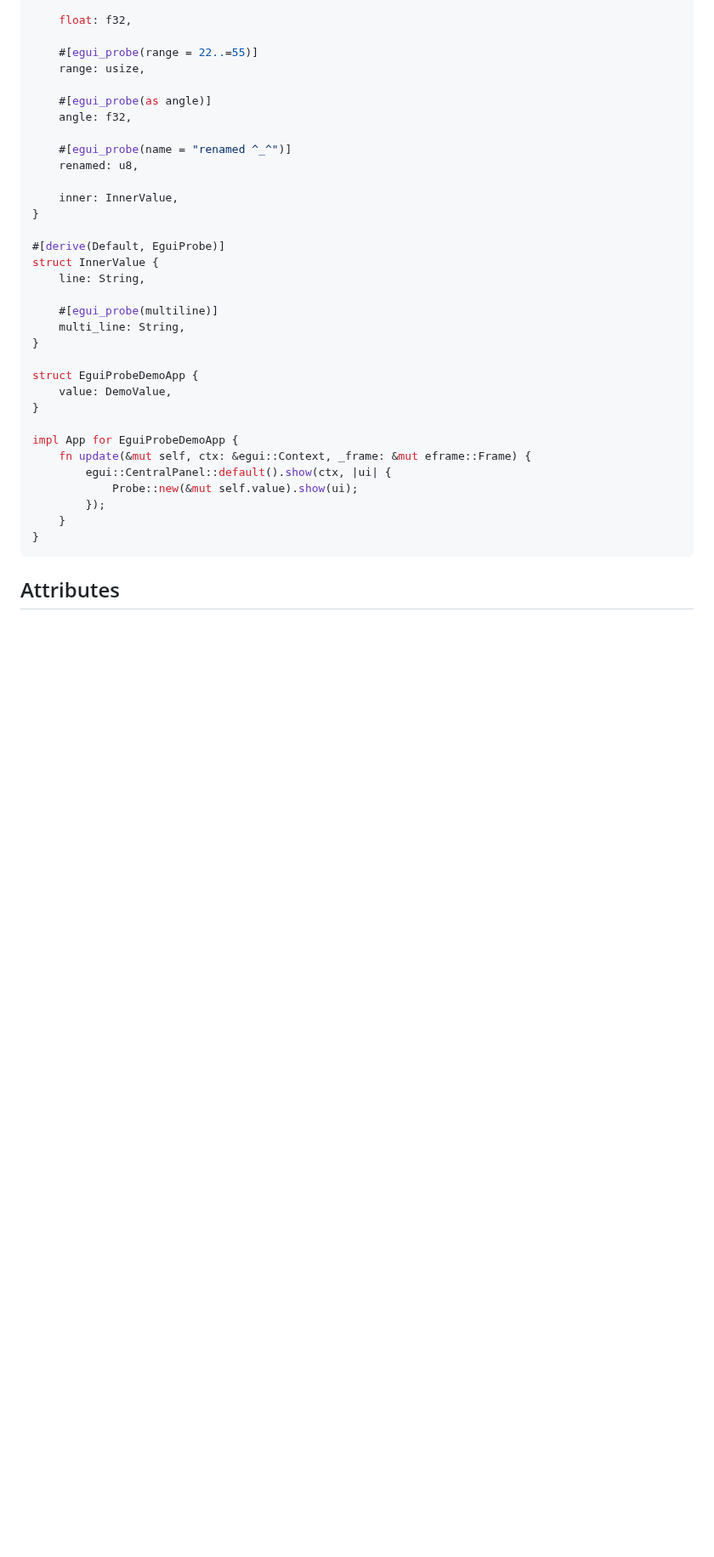
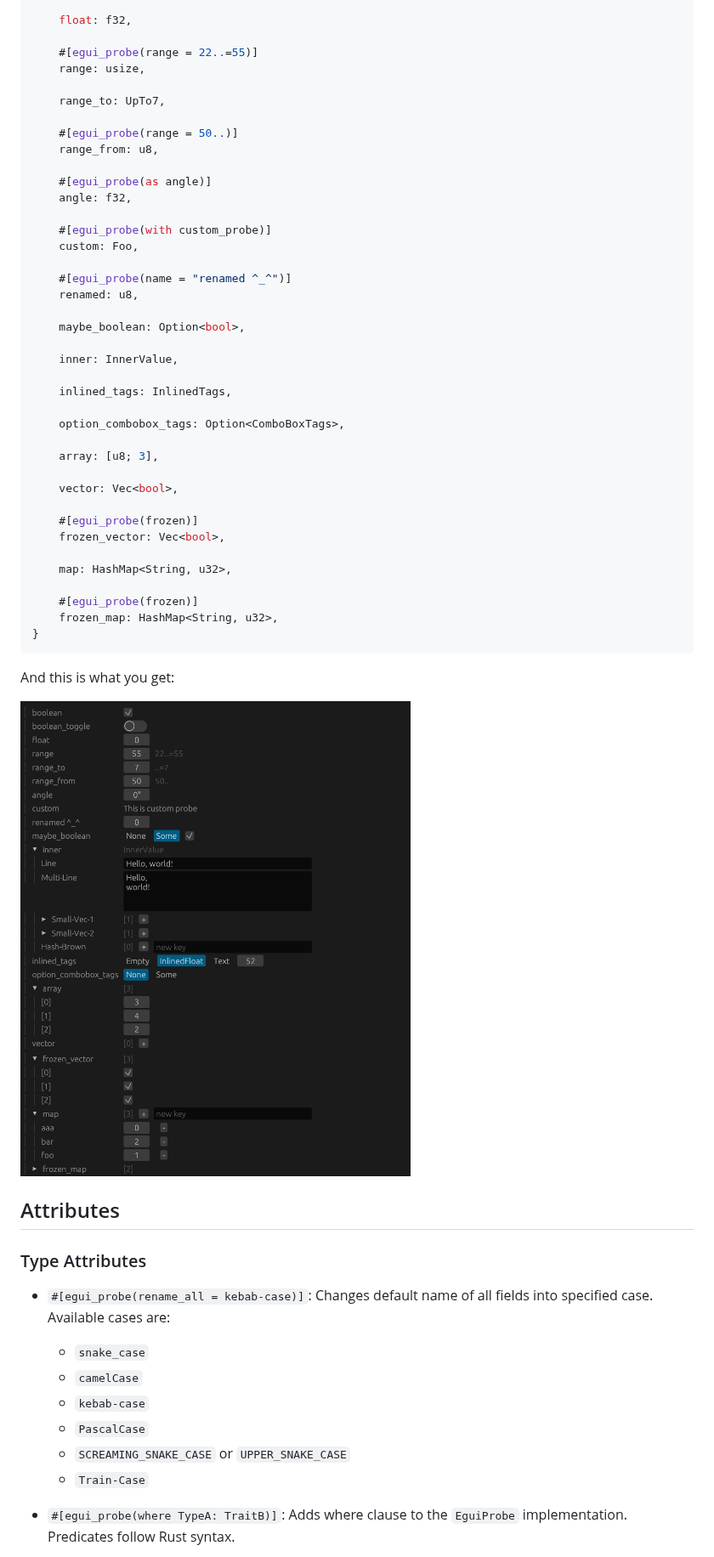
Before and after one commit to zakarumych/egui-probe, a Markdown page: README.md, the part around one of its changes. Shown at 85% size. GitHub-like rendering; pictures changed too: images/demo.png (added); blank space fills up the shorter version.

````diff
--- a/README.md
+++ b/README.md
@@ -41,35 +112,59 @@ struct DemoValue {
     #[egui_probe(range = 22..=55)]
     range: usize,
 
+    range_to: UpTo7,
+
+    #[egui_probe(range = 50..)]
+    range_from: u8,
+
     #[egui_probe(as angle)]
     angle: f32,
+
+    #[egui_probe(with custom_probe)]
+    custom: Foo,
 
     #[egui_probe(name = "renamed ^_^")]
     renamed: u8,
 
+    maybe_boolean: Option<bool>,
+
     inner: InnerValue,
-}
 
-#[derive(Default, EguiProbe)]
-struct InnerValue {
-    line: String,
+    inlined_tags: InlinedTags,
 
-    #[egui_probe(multiline)]
-    multi_line: String,
-}
+    option_combobox_tags: Option<ComboBoxTags>,
 
-struct EguiProbeDemoApp {
-    value: DemoValue,
-}
+    array: [u8; 3],
 
-impl App for EguiProbeDemoApp {
-    fn update(&mut self, ctx: &egui::Context, _frame: &mut eframe::Frame) {
-        egui::CentralPanel::default().show(ctx, |ui| {
-            Probe::new(&mut self.value).show(ui);
-        });
-    }
+    vector: Vec<bool>,
+
+    #[egui_probe(frozen)]
+    frozen_vector: Vec<bool>,
+
+    map: HashMap<String, u32>,
+
+    #[egui_probe(frozen)]
+    frozen_map: HashMap<String, u32>,
 }
 ```
 
+And this is what you get:
+
+![Demo](./images/demo.png)
+
 ## Attributes
 
+### Type Attributes
+
+- `#[egui_probe(rename_all = kebab-case)]`: Changes default name of all fields into specified case.
+  Available cases are:
+    - `snake_case`
+    - `camelCase`
+    - `kebab-case`
+    - `PascalCase`
+    - `SCREAMING_SNAKE_CASE` or `UPPER_SNAKE_CASE`
+    - `Train-Case`
+
+- `#[egui_probe(where TypeA: TraitB)]`: Adds where clause to the `EguiProbe` implementation.
+  Predicates follow Rust syntax.
+
````
Also changed, not shown: other parts of README.md (+125 -7 lines), images/simple.png (added).
